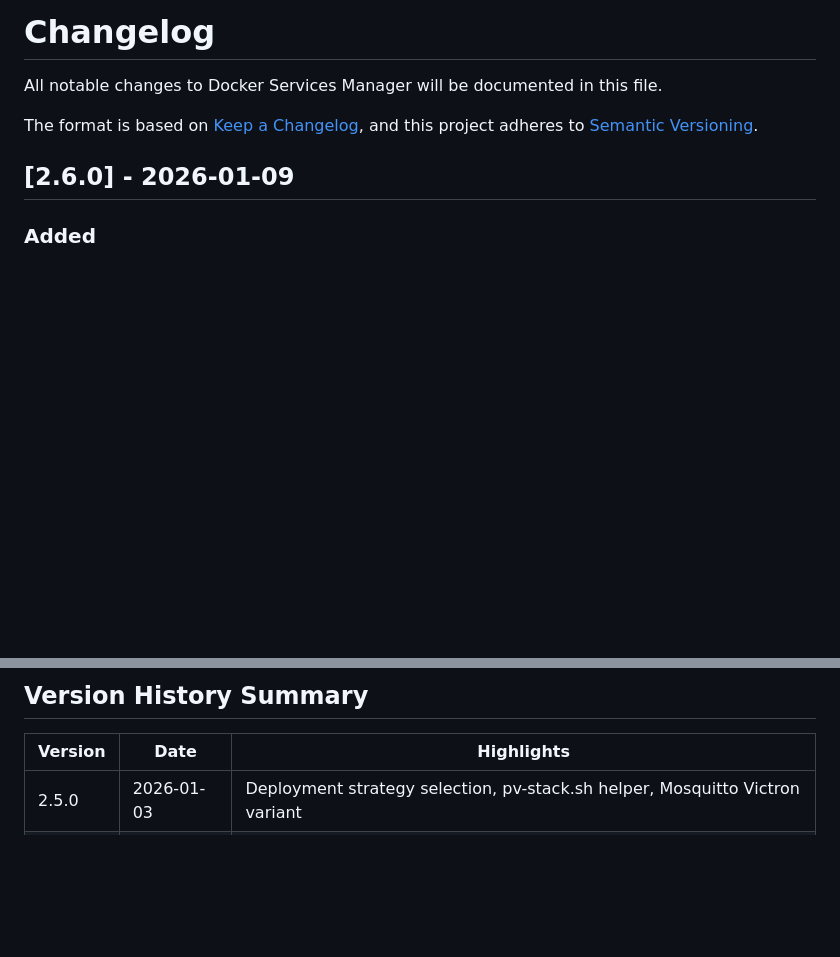
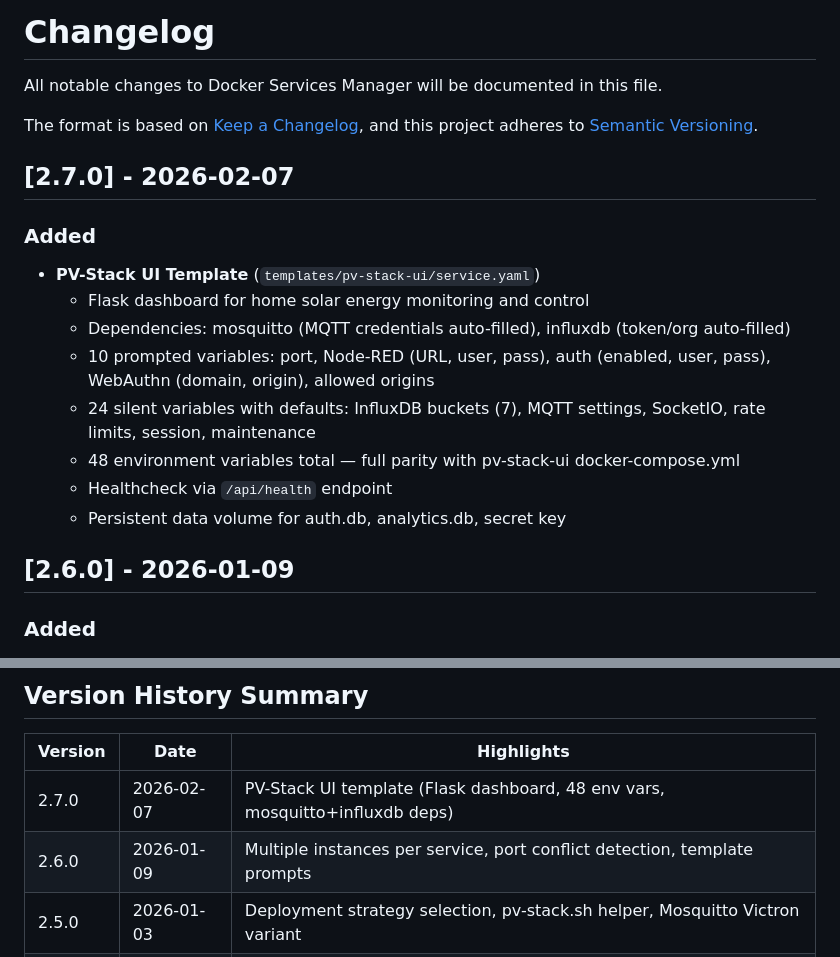
Before and after one commit to sm26449/docker-setup, a Markdown page: CHANGELOG.md, 2 parts joined by grey strips. Drawn GitHub-style; blank space fills up the shorter version.

```diff
--- a/CHANGELOG.md
+++ b/CHANGELOG.md
@@ -4,6 +4,18 @@ All notable changes to Docker Services Manager will be documented in this file.
 
 The format is based on [Keep a Changelog](https://keepachangelog.com/en/1.0.0/),
 and this project adheres to [Semantic Versioning](https://semver.org/spec/v2.0.0.html).
+
+## [2.7.0] - 2026-02-07
+
+### Added
+- **PV-Stack UI Template** (`templates/pv-stack-ui/service.yaml`)
+  - Flask dashboard for home solar energy monitoring and control
+  - Dependencies: mosquitto (MQTT credentials auto-filled), influxdb (token/org auto-filled)
+  - 10 prompted variables: port, Node-RED (URL, user, pass), auth (enabled, user, pass), WebAuthn (domain, origin), allowed origins
+  - 24 silent variables with defaults: InfluxDB buckets (7), MQTT settings, SocketIO, rate limits, session, maintenance
+  - 48 environment variables total — full parity with pv-stack-ui docker-compose.yml
+  - Healthcheck via `/api/health` endpoint
+  - Persistent data volume for auth.db, analytics.db, secret key
 
 ## [2.6.0] - 2026-01-09
 
@@ -309,6 +321,8 @@ and this project adheres to [Semantic Versioning](https://semver.org/spec/v2.0.0
 
 | Version | Date | Highlights |
 |---------|------|------------|
+| 2.7.0 | 2026-02-07 | PV-Stack UI template (Flask dashboard, 48 env vars, mosquitto+influxdb deps) |
+| 2.6.0 | 2026-01-09 | Multiple instances per service, port conflict detection, template prompts |
 | 2.5.0 | 2026-01-03 | Deployment strategy selection, pv-stack.sh helper, Mosquitto Victron variant |
 | 2.4.0 | 2025-12-03 | Mosquitto bridge auto-config, dependency resolution fixes, hook improvements |
 | 2.3.0 | 2024-12-03 | Security fixes, Grafana renderer improvements, SERVER_IP support |
```
Also changed, not shown: README.md (+19 -6 lines).
